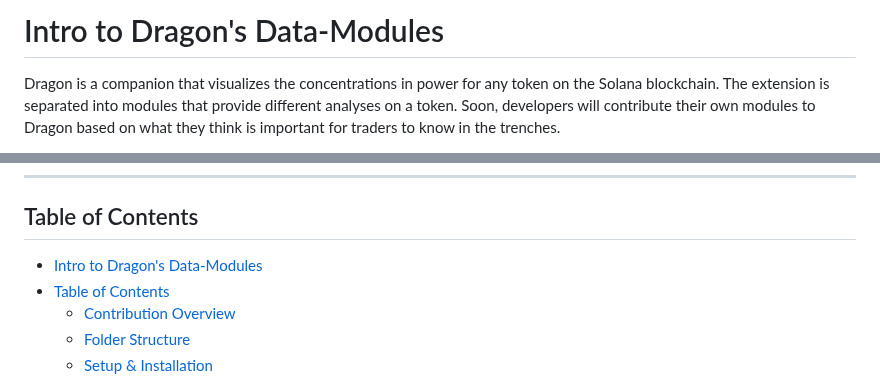
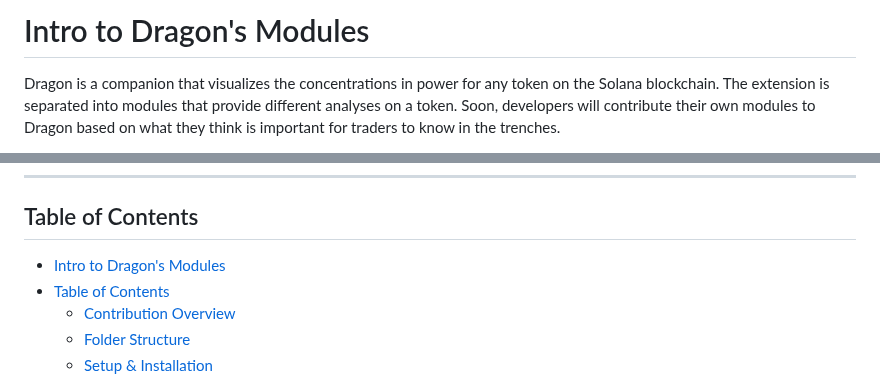
Before and after one commit to alpha-dragon-org/dragon-module1-tokeninfo, a Markdown page: README.md, 2 parts joined by grey strips. GitHub-like rendering.

```diff
--- a/README.md
+++ b/README.md
@@ -1,4 +1,4 @@
-# Intro to Dragon's Data-Modules
+# Intro to Dragon's Modules
 
 Dragon is a companion that visualizes the concentrations in power for any token on the Solana blockchain. The extension is separated into modules that provide different analyses on a token. Soon, developers will contribute their own modules to Dragon based on what they think is important for traders to know in the trenches.
 
@@ -11,7 +11,7 @@ The initial release includes four modules and the module for this bounty is:
 
 ## Table of Contents
 
-- [Intro to Dragon's Data-Modules](#intro-to-dragons-data-modules)
+- [Intro to Dragon's Modules](#intro-to-dragons-modules)
 - [Table of Contents](#table-of-contents)
   - [Contribution Overview](#contribution-overview)
   - [Folder Structure](#folder-structure)
```
